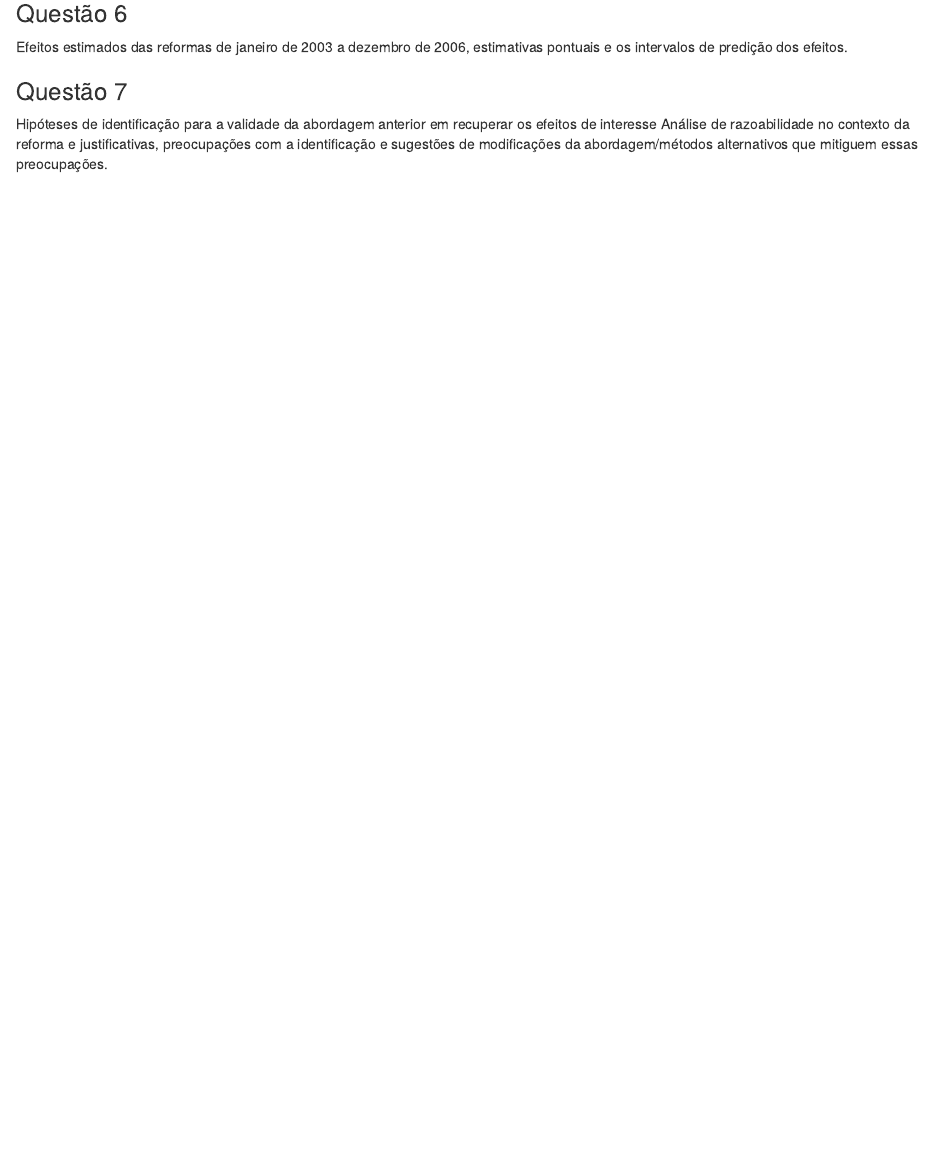
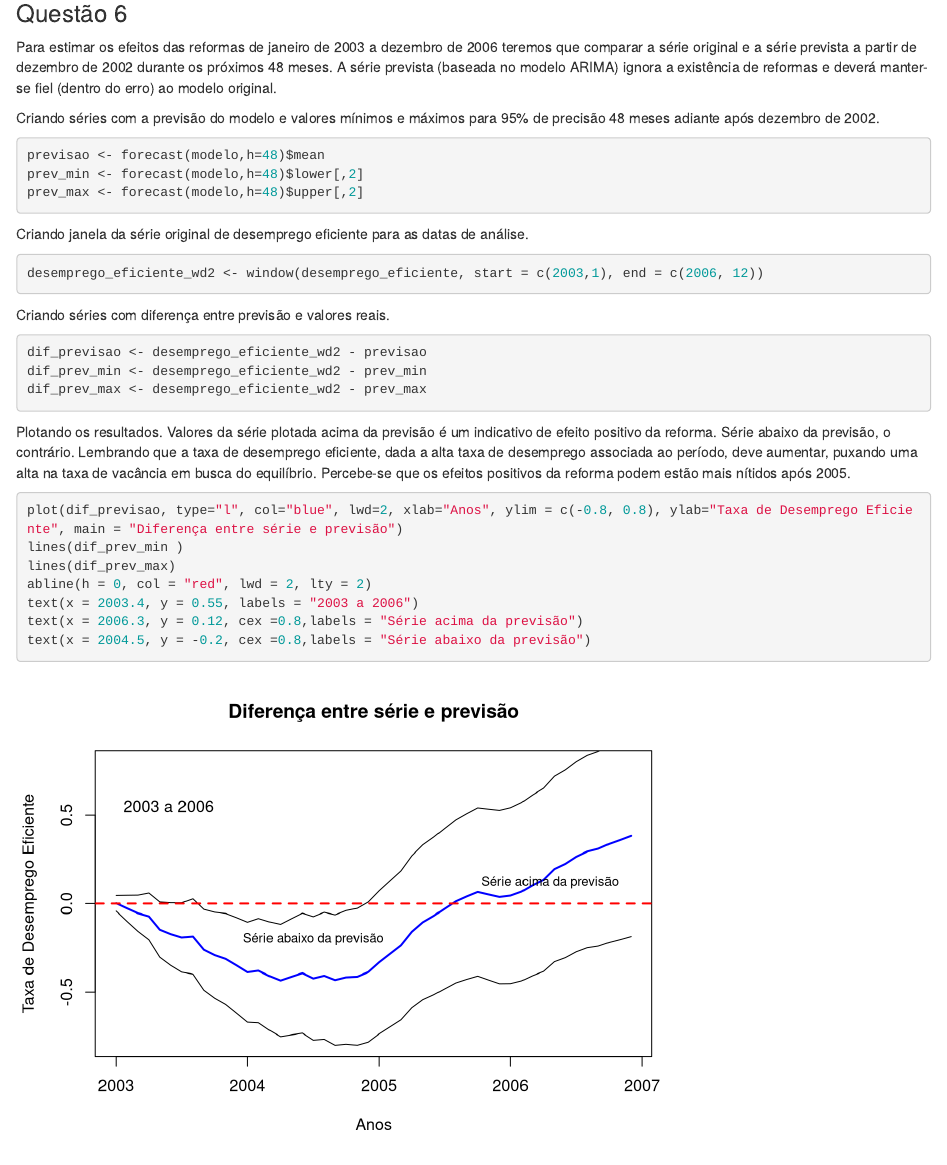
Before and after one commit to MatSchwarz/Series-temporais, an R Markdown document (Trabalho - R Project/hmtl.Rmd): the page in a window 1100 px wide, from 16930 px down. Rendered offline with R 4.5, knitr and Pandoc, with nearby package versions; some code elsewhere in the file could not run offline.

Commit message:
hmtl.Rmd

````diff
--- a/Trabalho - R Project/hmtl.Rmd
+++ b/Trabalho - R Project/hmtl.Rmd
@@ -569,8 +569,44 @@ text(x = 2004, y = 2.2, labels = "SÉRIE REAL")
 
 ### Questão 6
 
-Efeitos estimados das reformas de janeiro de 2003 a dezembro de 2006,
-estimativas pontuais e os intervalos de predição dos efeitos.
+Para estimar os efeitos das reformas de janeiro de 2003 a dezembro de 2006 teremos que comparar a série original e a série prevista a partir de dezembro de 2002 durante os próximos 48 meses. A série prevista (baseada no modelo ARIMA) ignora a existência de reformas e deverá manter-se fiel (dentro do erro) ao modelo original.
+
+Criando séries com a previsão do modelo e valores mínimos e máximos para 95% de precisão 48 meses adiante após dezembro de 2002.
+
+```{r}
+previsao <- forecast(modelo,h=48)$mean
+prev_min <- forecast(modelo,h=48)$lower[,2]
+prev_max <- forecast(modelo,h=48)$upper[,2]
+```
+
+
+Criando janela da série original de desemprego eficiente para as datas de análise.
+
+```{r}
+desemprego_eficiente_wd2 <- window(desemprego_eficiente, start = c(2003,1), end = c(2006, 12))
+```
+
+Criando séries com diferença entre previsão e valores reais.
+
+```{r}
+dif_previsao <- desemprego_eficiente_wd2 - previsao
+dif_prev_min <- desemprego_eficiente_wd2 - prev_min
+dif_prev_max <- desemprego_eficiente_wd2 - prev_max
+```
+
+Plotando os resultados. Valores da série plotada acima da previsão é um indicativo de efeito positivo da reforma. Série abaixo da previsão, o contrário. Lembrando que a taxa de desemprego eficiente, dada a alta taxa de desemprego associada ao período, deve aumentar, puxando uma alta na taxa de vacância em busca do equilíbrio.
+Percebe-se que os efeitos positivos da reforma podem estão mais nítidos após 2005.
+
+```{r}
+plot(dif_previsao, type="l", col="blue", lwd=2, xlab="Anos", ylim = c(-0.8, 0.8), ylab="Taxa de Desemprego Eficiente", main = "Diferença entre série e previsão")
+lines(dif_prev_min )
+lines(dif_prev_max)
+abline(h = 0, col = "red", lwd = 2, lty = 2)
+text(x = 2003.4, y = 0.55, labels = "2003 a 2006")
+text(x = 2006.3, y = 0.12, cex =0.8,labels = "Série acima da previsão")
+text(x = 2004.5, y = -0.2, cex =0.8,labels = "Série abaixo da previsão")
+```
+
 
 ### Questão 7
 
````
